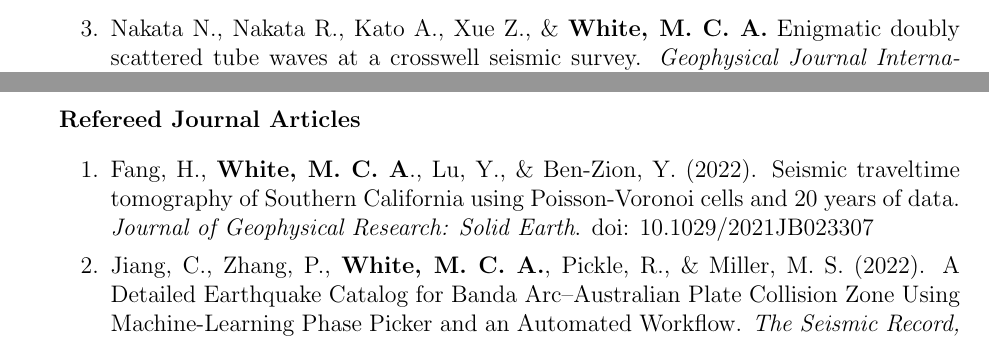
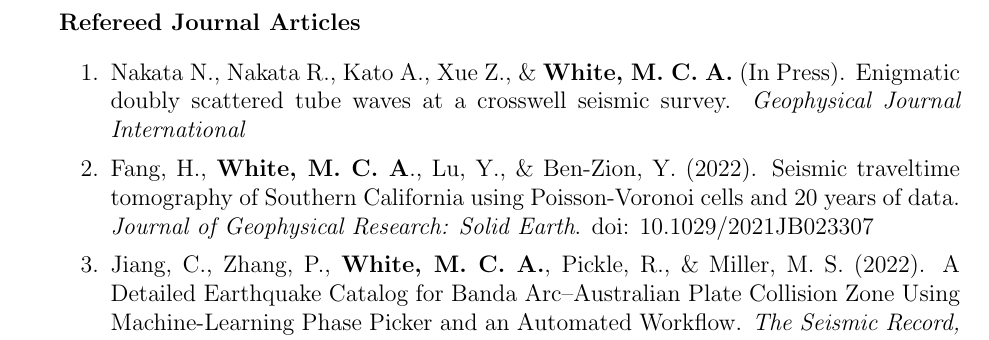
Before and after one commit to malcolmw/curriculum_vitae, a LaTeX CV (main.tex, which reads publications.tex): two parts of pages 1 and 2 of 7 before the commit and part of page 2 of 7 after it, the two joined at a grey line, cut so that both start at the same text. Compiled offline with pdfLaTeX.

Commit message:
Update publications.

```diff
--- a/publications.tex
+++ b/publications.tex
@@ -5,12 +5,13 @@
 
 		\item \textbf{White, M.~C.~A.}, Zhang Z., Bai T., Qiu H., Chang H. \& Nakata N. HDF5eis: A Solution for Storage and Access to Big, Multidimensional Data from Environmental Sensors. \textit{GEOPHYSICS}
 
-		\item Nakata N., Nakata R., Kato A., Xue Z., \& \textbf{White, M.~C.~A.} Enigmatic doubly scattered tube waves at a crosswell seismic survey. \textit{Geophysical Journal International}
-
 		\item Zhang, Z., \textbf{White, M.~C.~A.}, Bai, T., Qiu, H., \& Nakata, N. Characterizing Microseisms Induced by Hydraulic Fracturing with Hybrid Borehole DAS and Three-Component Geophone Data. \textit{GEOPHYSICS}
 	\end{enumerate}
 	\subsubsection*{Refereed Journal Articles}
 		\begin{enumerate}
+
+		\item Nakata N., Nakata R., Kato A., Xue Z., \& \textbf{White, M.~C.~A.} (In Press). Enigmatic doubly scattered tube waves at a crosswell seismic survey. \textit{Geophysical Journal International}
+
 		\item Fang, H., \textbf{White, M.~C.~A}., Lu, Y., \& Ben-Zion, Y. (2022). Seismic traveltime tomography of Southern California using Poisson-Voronoi cells and 20 years of data. \textit{Journal of Geophysical Research: Solid Earth}. doi: 10.1029/2021JB023307
 
 		%		\item \textbf{White, M. C. A.}, Ben-Zion, Y. \& Vernon, F. L. (In preparation). Catalog Update (2008-2020): A Detailed Earthquake Catalog for the San Jacinto Fault Zone Region in Southern California.
```
Also changed, not shown: main.pdf.
